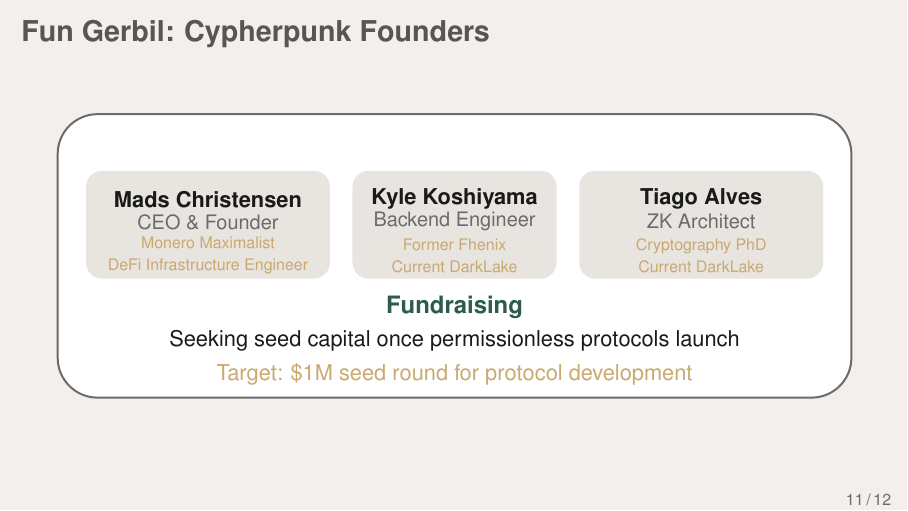
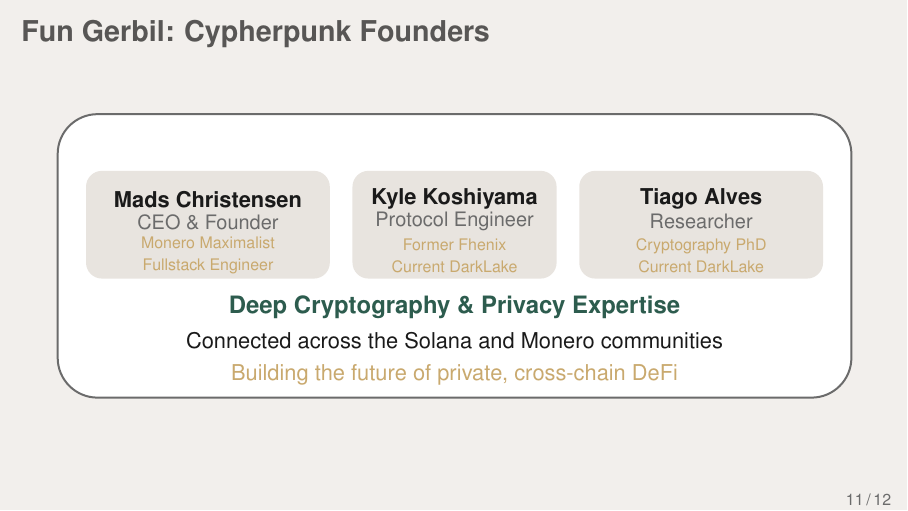
Before and after one commit to madschristensen99/fungerbil, LaTeX slides (fungerbilPitchdeck/deck.tex): page 11 of 12. Compiled offline with pdfLaTeX.

Commit message:
Update team member roles and fundraising info

```diff
--- a/fungerbilPitchdeck/deck.tex
+++ b/fungerbilPitchdeck/deck.tex
@@ -486,22 +486,22 @@
     \fill[midbg,rounded corners=8pt] (-6.5,0.6) rectangle (-2.2,2.5);
     \node[text=textprimary,font=\bfseries,align=center] at (-4.35,2.0) {Mads Christensen};
     \node[text=textsecondary,font=\small,align=center] at (-4.35,1.6) {CEO \& Founder};
-    \node[text=accent,font=\scriptsize,align=center] at (-4.35,1.0) {Monero Maximalist \\ DeFi Infrastructure Engineer};
+    \node[text=accent,font=\scriptsize,align=center] at (-4.35,1.0) {Monero Maximalist \\ Fullstack Engineer};
 
     \fill[midbg,rounded corners=8pt] (-1.8,0.6) rectangle (1.8,2.5);
     \node[text=textprimary,font=\bfseries,align=center] at (0,2.0) {Kyle Koshiyama};
-    \node[text=textsecondary,font=\small,align=center] at (0,1.6) {Backend Engineer};
+    \node[text=textsecondary,font=\small,align=center] at (0,1.6) {Protocol Engineer};
     \node[text=accent,font=\scriptsize,align=center] at (0,1.0) {Former Fhenix\\Current DarkLake};
 
     \fill[midbg,rounded corners=8pt] (2.2,0.6) rectangle (6.5,2.5);
     \node[text=textprimary,font=\bfseries,align=center] at (4.35,2.0) {Tiago Alves};
-    \node[text=textsecondary,font=\small,align=center] at (4.35,1.6) {ZK Architect};
+    \node[text=textsecondary,font=\small,align=center] at (4.35,1.6) {Researcher};
     \node[text=accent,font=\scriptsize,align=center] at (4.35,1.0) {Cryptography PhD\\Current DarkLake};
 
-    % Backing info
-    \node[text=primary,font=\large,align=center] at (0,0.1) {\textbf{Fundraising}};
-    \node[text=textprimary,font=\normalsize,align=center] at (0,-0.5) {Seeking seed capital once permissionless protocols launch};
-    \node[text=accent,font=\normalsize,align=center] at (0,-1.1) {Target: \$1M seed round for protocol development};
+    % Team strength statement
+    \node[text=primary,font=\large,align=center] at (0,0.1) {\textbf{Deep Cryptography \& Privacy Expertise}};
+    \node[text=textprimary,font=\normalsize,align=center] at (0,-0.5) {Connected across the Solana and Monero communities};
+    \node[text=accent,font=\normalsize,align=center] at (0,-1.1) {Building the future of private, cross-chain DeFi};
   \end{tikzpicture}
 \end{frame}
 
```
